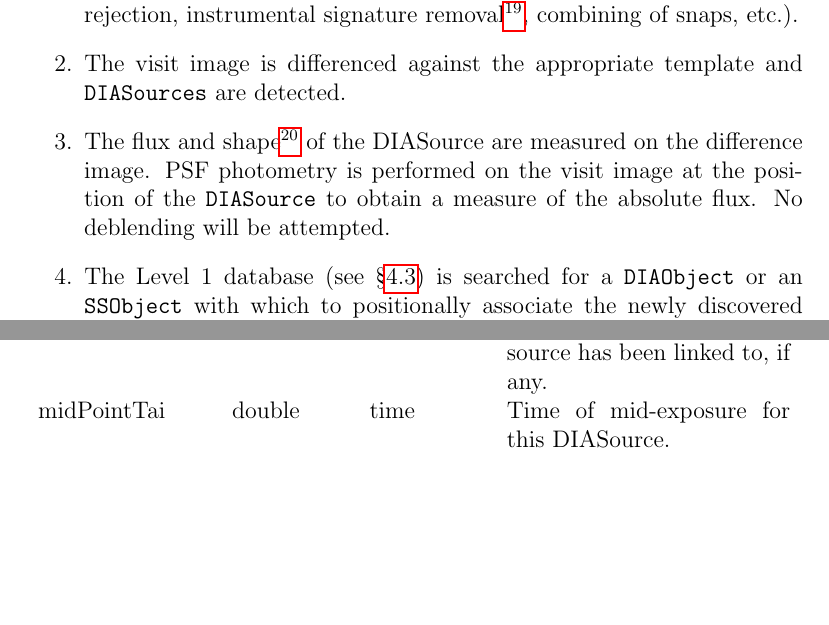
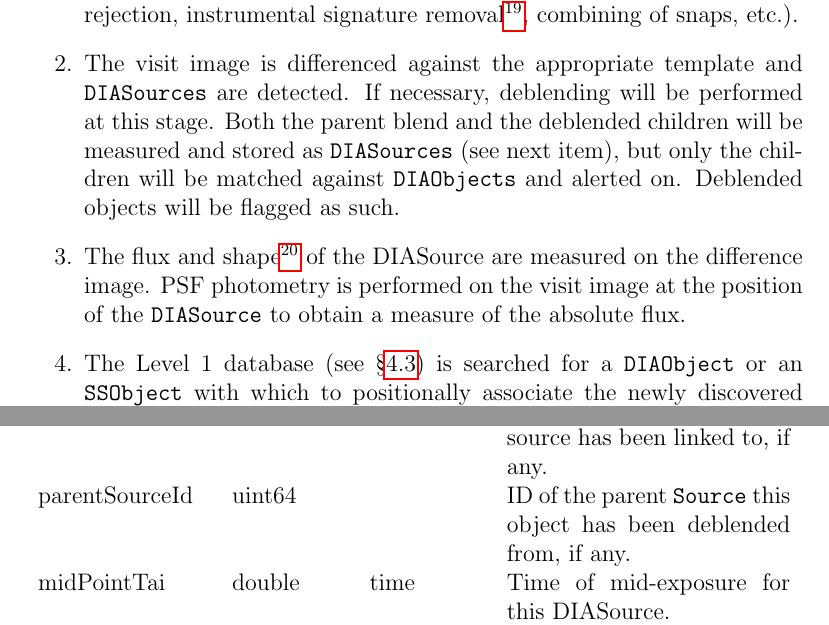
Before and after one commit to lsst/LSE-163, a LaTeX paper (main.tex): two parts of pages 13 and 18 of 59, joined at a grey line, cut so that both start at the same text, the shorter picture padded with empty space. Compiled offline with pdfLaTeX.

Commit message:
Deblend DIASources in Level 1

```diff
--- a/main.tex
+++ b/main.tex
@@ -228,8 +228,8 @@ At the end of the difference image analysis of each visit, we will issue time do
 The following is a high-level description of steps which will occur during regular difference image analysis:
 \begin{enumerate}
 \item A visit is acquired and reduced to a single {\em visit image} (cosmic ray rejection, instrumental signature removal\footnote{Eg., subtraction of bias and dark frames, flat fielding, bad pixel/column interpolation, etc.}, combining of snaps}, etc.).
-\item The visit image is differenced against the appropriate template and \DIASources are detected.
-\item The flux and shape\footnote{The ``shape'' in this context consists of weighted 2$^{\rm nd}$ moments, as well as a fit to a trailed source model.} of the DIASource are measured on the difference image. PSF photometry is performed on the visit image at the position of the \DIASource to obtain a measure of the absolute flux. No deblending will be attempted.
+\item The visit image is differenced against the appropriate template and \DIASources are detected. If necessary, deblending will be performed at this stage. Both the parent blend and the deblended children will be measured and stored as \DIASources (see next item), but only the children will be matched against \DIAObjects and alerted on. Deblended objects will be flagged as such.
+\item The flux and shape\footnote{The ``shape'' in this context consists of weighted 2$^{\rm nd}$ moments, as well as a fit to a trailed source model.} of the DIASource are measured on the difference image. PSF photometry is performed on the visit image at the position of the \DIASource to obtain a measure of the absolute flux.
 \item The \DB (see \S \ref{sec:level1db}) is searched for a \DIAObject or an \SSObject with which to positionally associate the newly discovered \DIASource\footnote{The association algorithm will guarantee that a \DIASource is associated with not more than one existing \DIAObject or \SSObject. The algorithm will take into account the parallax and proper (or Keplerian) motions, as well as the errors in estimated positions of \DIAObject, \SSObject, and \DIASource, to find the maximally likely match. Multiple \DIASources in the same visit will not be matched to the same \DIAObject.}. If no match is found, a new \DIAObject is created and the observed \DIASource is associated to it.
 \item If the \DIASource has been associated with an \SSObject (a known Solar System object), it will be flagged as such and an alert will be issued. Further processing will occur in daytime (see section \ref{sec:ssProcessing}).
 \item Otherwise, the associated \DIAObject measurements will be updated with new data. All affected columns will be recomputed, including proper motions, centroids, light curves, etc.
@@ -308,6 +308,8 @@ ccdVisitId & uint64 & ~ & ID of CCD and visit where this source was measured \\
 diaObjectId & uint64 & ~ & ID of the \DIAObject this source was associated with, if any. \\
 
 ssObjectId & uint64 & ~ & ID of the \SSObject this source has been linked to, if any. \\
+
+parentSourceId & uint64 & ~ & ID of the parent \Source this object has been deblended from, if any. \\
 
 midPointTai & double & time & Time of mid-exposure for this DIASource. \\
 
```
Also changed, not shown: main.pdf.
